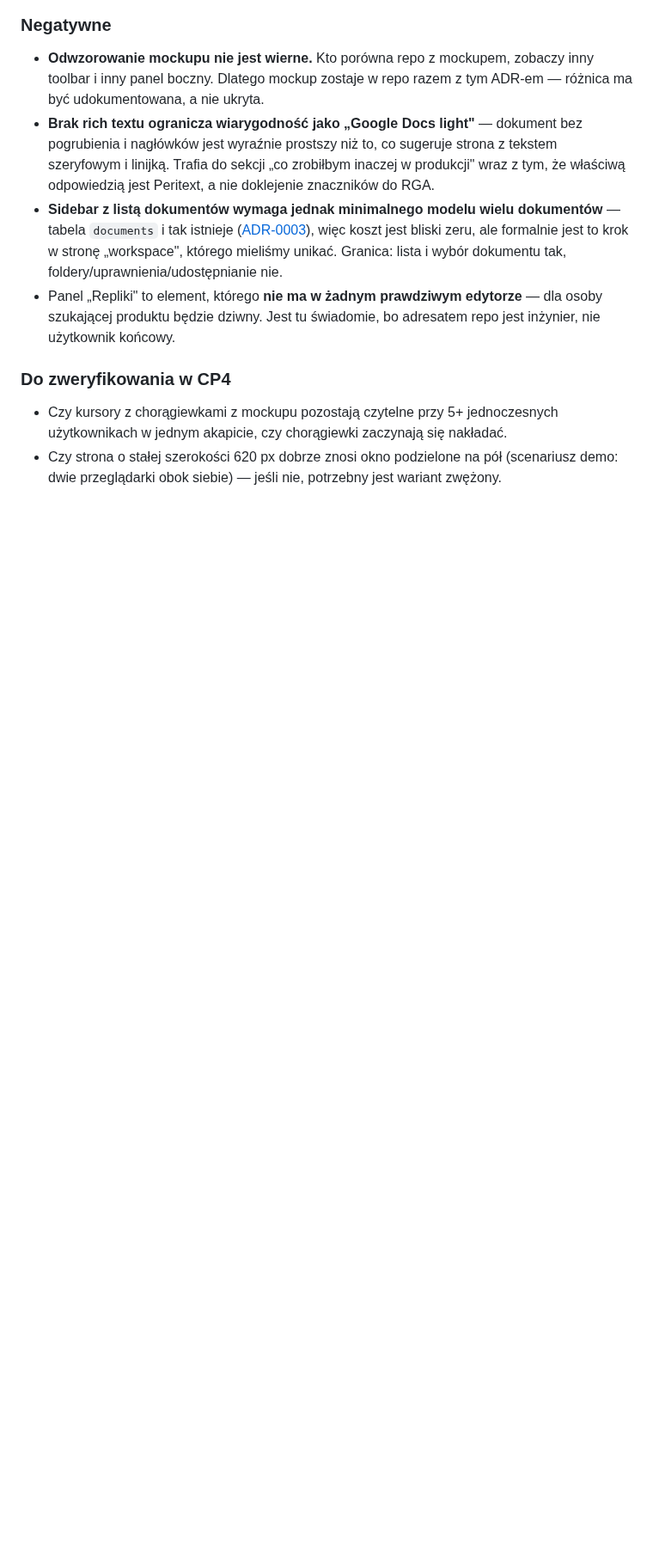
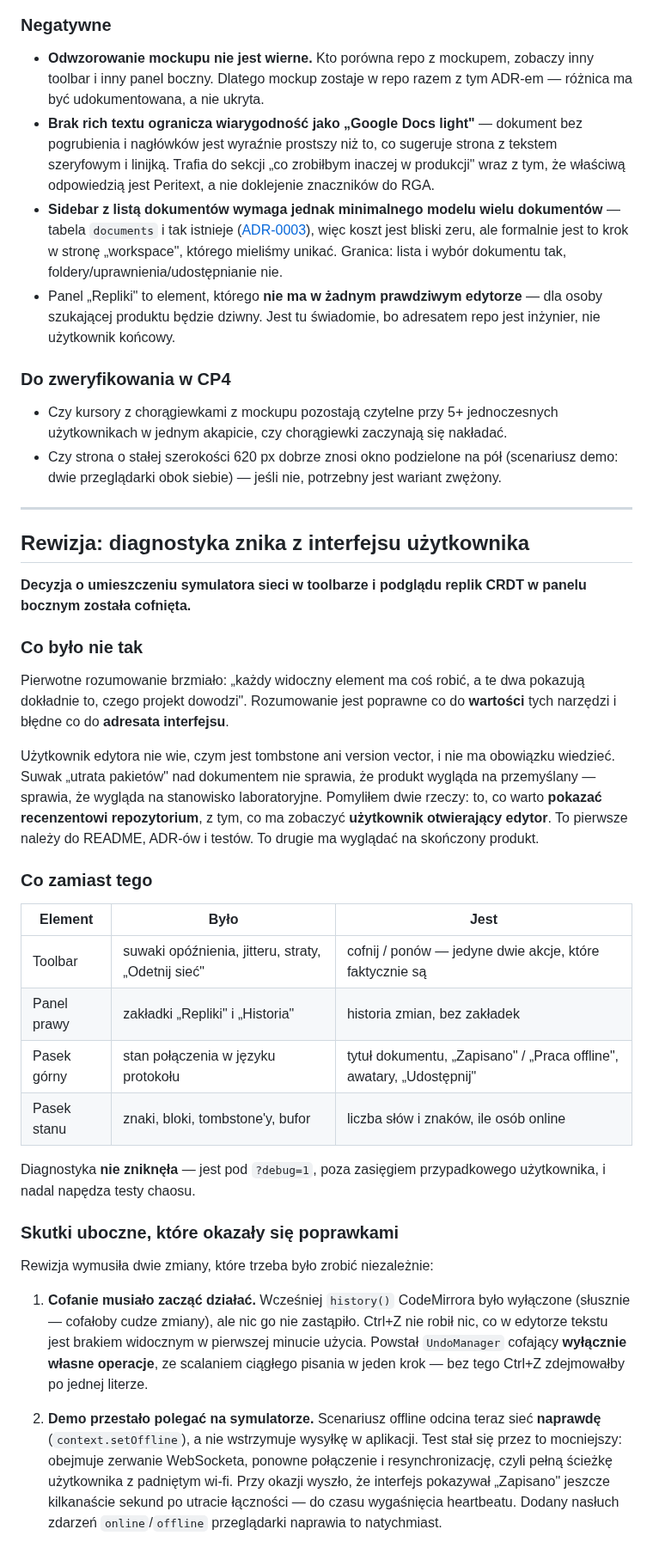
Before and after one commit to mblaszczykowski/Collaborative-Document-Editor, a Markdown page: docs/adr/0007-zakres-ui.md, the part around one of its changes. Shown at 86% size. Drawn GitHub-style; blank space fills up the shorter version.

```diff
--- a/docs/adr/0007-zakres-ui.md
+++ b/docs/adr/0007-zakres-ui.md
@@ -153,3 +153,53 @@ nie wnosi nic poza kosztem.
   użytkownikach w jednym akapicie, czy chorągiewki zaczynają się nakładać.
 - Czy strona o stałej szerokości 620 px dobrze znosi okno podzielone na pół (scenariusz
   demo: dwie przeglądarki obok siebie) — jeśli nie, potrzebny jest wariant zwężony.
+
+
+---
+
+## Rewizja: diagnostyka znika z interfejsu użytkownika
+
+**Decyzja o umieszczeniu symulatora sieci w toolbarze i podglądu replik CRDT w panelu
+bocznym została cofnięta.**
+
+### Co było nie tak
+
+Pierwotne rozumowanie brzmiało: „każdy widoczny element ma coś robić, a te dwa pokazują
+dokładnie to, czego projekt dowodzi". Rozumowanie jest poprawne co do **wartości** tych
+narzędzi i błędne co do **adresata interfejsu**.
+
+Użytkownik edytora nie wie, czym jest tombstone ani version vector, i nie ma obowiązku
+wiedzieć. Suwak „utrata pakietów" nad dokumentem nie sprawia, że produkt wygląda na
+przemyślany — sprawia, że wygląda na stanowisko laboratoryjne. Pomyliłem dwie rzeczy:
+to, co warto **pokazać recenzentowi repozytorium**, z tym, co ma zobaczyć **użytkownik
+otwierający edytor**. To pierwsze należy do README, ADR-ów i testów. To drugie ma wyglądać
+na skończony produkt.
+
+### Co zamiast tego
+
+| Element | Było | Jest |
+|---|---|---|
+| Toolbar | suwaki opóźnienia, jitteru, straty, „Odetnij sieć" | cofnij / ponów — jedyne dwie akcje, które faktycznie są |
+| Panel prawy | zakładki „Repliki" i „Historia" | historia zmian, bez zakładek |
+| Pasek górny | stan połączenia w języku protokołu | tytuł dokumentu, „Zapisano" / „Praca offline", awatary, „Udostępnij" |
+| Pasek stanu | znaki, bloki, tombstone'y, bufor | liczba słów i znaków, ile osób online |
+
+Diagnostyka **nie zniknęła** — jest pod `?debug=1`, poza zasięgiem przypadkowego
+użytkownika, i nadal napędza testy chaosu.
+
+### Skutki uboczne, które okazały się poprawkami
+
+Rewizja wymusiła dwie zmiany, które trzeba było zrobić niezależnie:
+
+1. **Cofanie musiało zacząć działać.** Wcześniej `history()` CodeMirrora było wyłączone
+   (słusznie — cofałoby cudze zmiany), ale nic go nie zastąpiło. Ctrl+Z nie robił nic,
+   co w edytorze tekstu jest brakiem widocznym w pierwszej minucie użycia. Powstał
+   `UndoManager` cofający **wyłącznie własne operacje**, ze scalaniem ciągłego pisania
+   w jeden krok — bez tego Ctrl+Z zdejmowałby po jednej literze.
+
+2. **Demo przestało polegać na symulatorze.** Scenariusz offline odcina teraz sieć
+   **naprawdę** (`context.setOffline`), a nie wstrzymuje wysyłkę w aplikacji. Test stał się
+   przez to mocniejszy: obejmuje zerwanie WebSocketa, ponowne połączenie i resynchronizację,
+   czyli pełną ścieżkę użytkownika z padniętym wi-fi. Przy okazji wyszło, że interfejs
+   pokazywał „Zapisano" jeszcze kilkanaście sekund po utracie łączności — do czasu wygaśnięcia
+   heartbeatu. Dodany nasłuch zdarzeń `online`/`offline` przeglądarki naprawia to natychmiast.
```
Also changed, not shown: other parts of docs/adr/0007-zakres-ui.md (+1 -1 lines), README.md (+7 -3 lines), docs/PLAN-v2.md (added, +575 -0 lines), docs/demo.gif, 11 other files.
